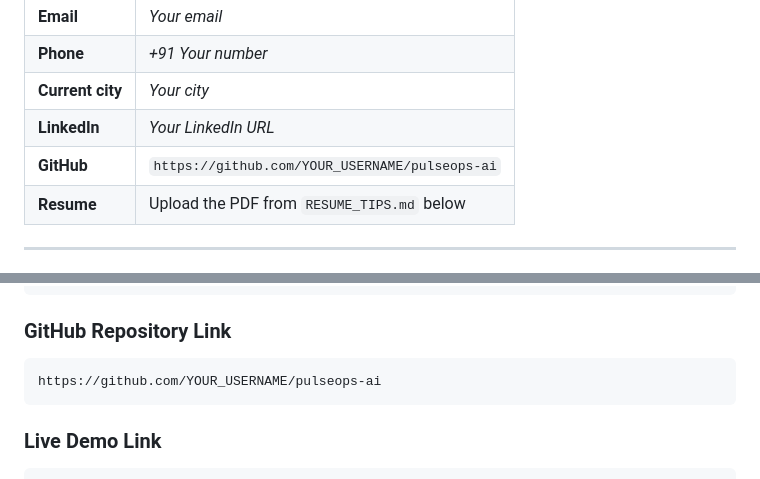
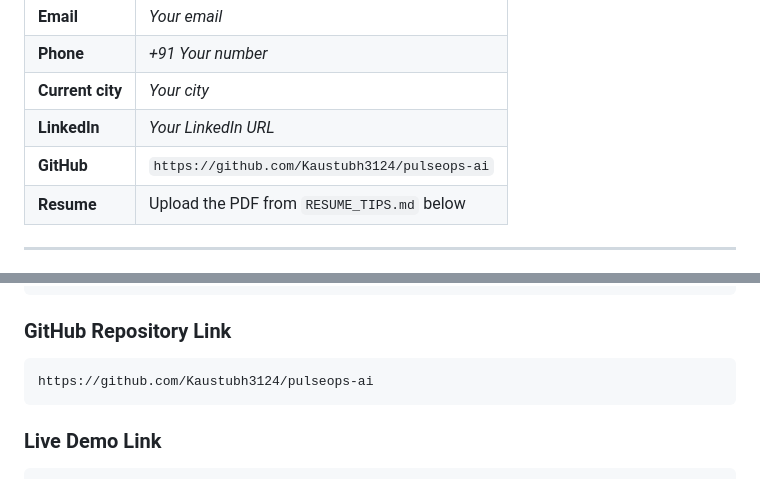
Before and after one commit to Kaustubh3124/pulseops-ai, a Markdown page: SUBMISSION_GUIDE.md, 2 parts joined by grey strips. GitHub-like rendering.

````diff
--- a/SUBMISSION_GUIDE.md
+++ b/SUBMISSION_GUIDE.md
@@ -14,7 +14,7 @@
 | **Phone** | _+91 Your number_ |
 | **Current city** | _Your city_ |
 | **LinkedIn** | _Your LinkedIn URL_ |
-| **GitHub** | `https://github.com/YOUR_USERNAME/pulseops-ai` |
+| **GitHub** | `https://github.com/Kaustubh3124/pulseops-ai` |
 | **Resume** | Upload the PDF from `RESUME_TIPS.md` below |
 
 ---
@@ -37,7 +37,7 @@ PulseOps AI — Post-Event Lead Intelligence & Automated Ops Engine
 
 ### GitHub Repository Link
 ```
-https://github.com/YOUR_USERNAME/pulseops-ai
+https://github.com/Kaustubh3124/pulseops-ai
 ```
 
 ### Live Demo Link
````
Also changed, not shown: README.md (+1 -1 lines).
